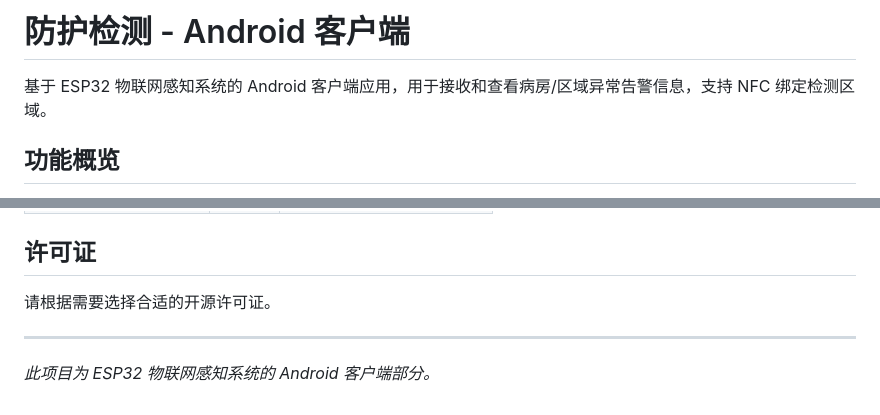
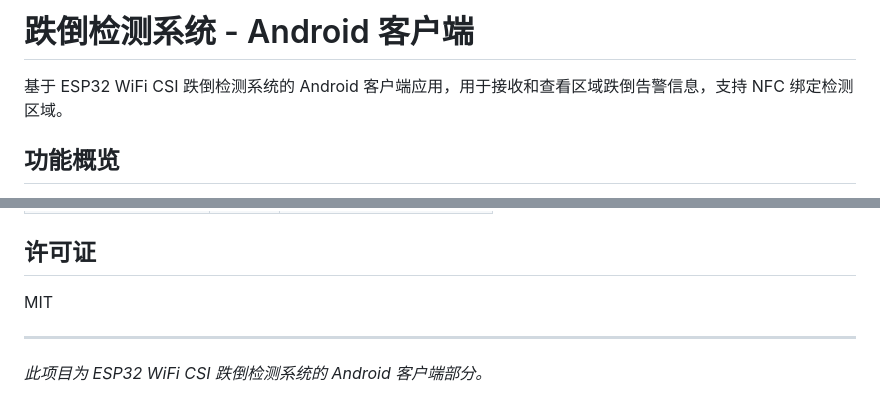
Before and after one commit to hhjh79933-sketch/wifi_csi, a Markdown page: android/README.md, 2 parts joined by grey strips. Rendered like a GitHub page.

```diff
--- a/android/README.md
+++ b/android/README.md
@@ -1,6 +1,6 @@
-# 防护检测 - Android 客户端
+# 跌倒检测系统 - Android 客户端
 
-基于 ESP32 物联网感知系统的 Android 客户端应用，用于接收和查看病房/区域异常告警信息，支持 NFC 绑定检测区域。
+基于 ESP32 WiFi CSI 跌倒检测系统的 Android 客户端应用，用于接收和查看区域跌倒告警信息，支持 NFC 绑定检测区域。
 
 ## 功能概览
 
@@ -102,8 +102,8 @@ companion object {
 
 ## 许可证
 
-请根据需要选择合适的开源许可证。
+MIT
 
 ---
 
-*此项目为 ESP32 物联网感知系统的 Android 客户端部分。*
+*此项目为 ESP32 WiFi CSI 跌倒检测系统的 Android 客户端部分。*
```
Also changed, not shown: README.md (+1 -1 lines), mobile-backend/README.md (+3 -10 lines).
